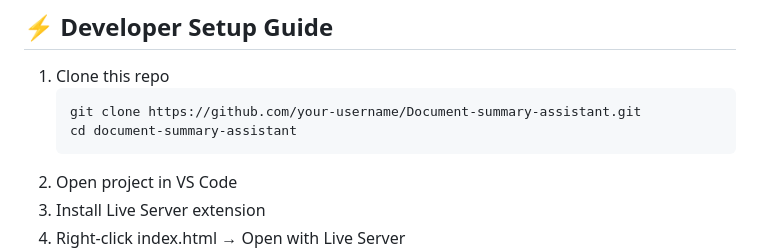
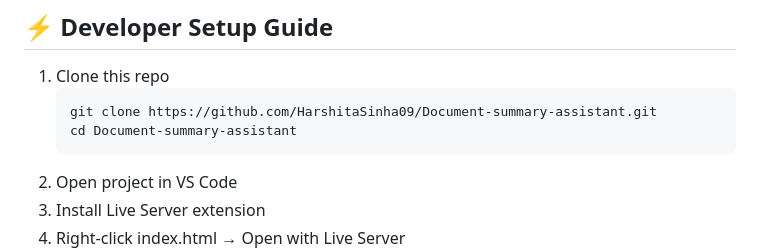
Before and after one commit to HarshitaSinha09/Document-summary-assistant, a Markdown page: README.md, the part around the change. Drawn GitHub-style.

````diff
--- a/README.md
+++ b/README.md
@@ -115,8 +115,8 @@ Managing long reports, scanned notes, and documents can be overwhelming. This ap
 
 1. Clone this repo
    ```bash
-   git clone https://github.com/your-username/Document-summary-assistant.git
-   cd document-summary-assistant
+   git clone https://github.com/HarshitaSinha09/Document-summary-assistant.git
+   cd Document-summary-assistant
 2. Open project in VS Code
 3. Install Live Server extension
 4. Right-click index.html → Open with Live Server
````
